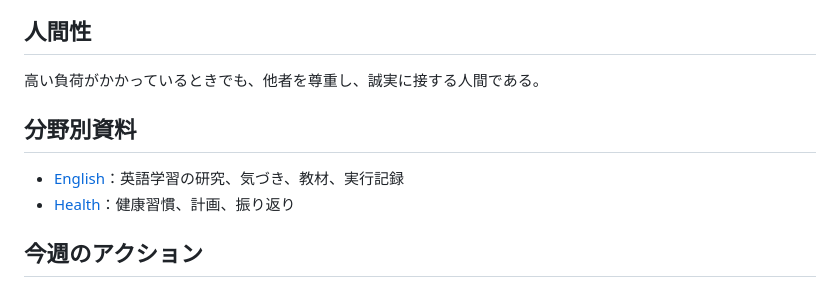
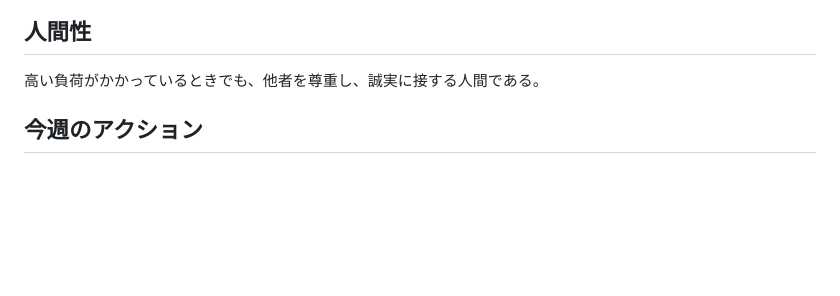
Before and after one commit to ak0007-code/12-WEEK-YEAR, a Markdown page: README.md, the part around the change. GitHub-like rendering; blank space fills up the shorter version.

Commit message:
Remove resource links from README

```diff
--- a/README.md
+++ b/README.md
@@ -15,11 +15,6 @@ Ampliumに必要な機能が揃い、AI研究も前進している。
 ## 人間性
 
 高い負荷がかかっているときでも、他者を尊重し、誠実に接する人間である。
-
-## 分野別資料
-
-- [English](English/)：英語学習の研究、気づき、教材、実行記録
-- [Health](https://github.com/ak0007-code/Health)：健康習慣、計画、振り返り
 
 ## 今週のアクション
 
```
